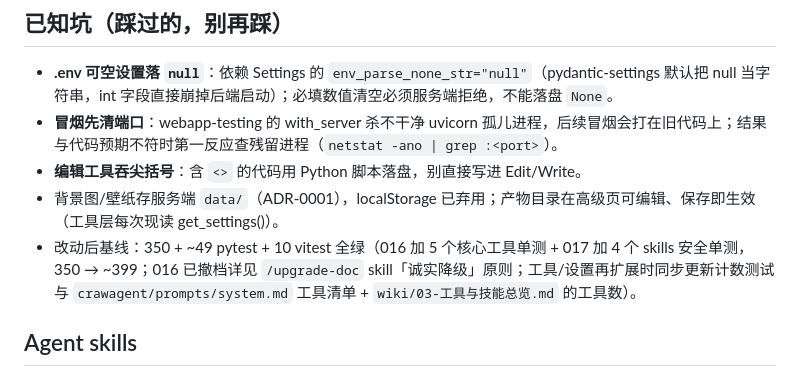
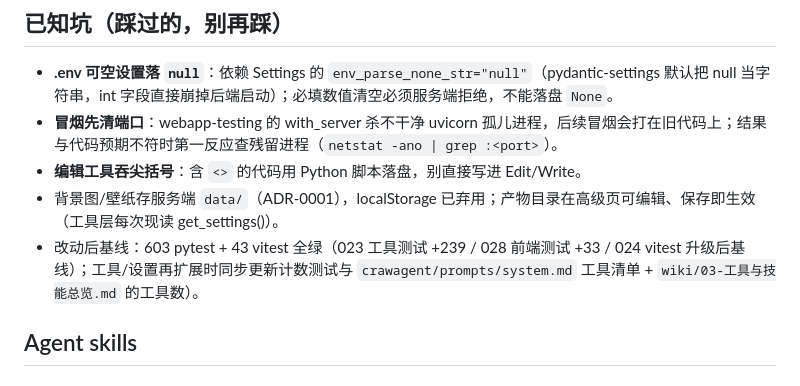
Before and after one commit to pmlpl/CrawAgent, a Markdown page: AGENTS.md, the part around the change. GitHub-like rendering.

```diff
--- a/AGENTS.md
+++ b/AGENTS.md
@@ -43,7 +43,7 @@ uv run python -m crawagent.web.server  # 临时冒烟用这个（静态托管在
 - **冒烟先清端口**：webapp-testing 的 with_server 杀不干净 uvicorn 孤儿进程，后续冒烟会打在旧代码上；结果与代码预期不符时第一反应查残留进程（`netstat -ano | grep :<port>`）。
 - **编辑工具吞尖括号**：含 `<>` 的代码用 Python 脚本落盘，别直接写进 Edit/Write。
 - 背景图/壁纸存服务端 `data/`（ADR-0001），localStorage 已弃用；产物目录在高级页可编辑、保存即生效（工具层每次现读 get_settings()）。
-- 改动后基线：350 + ~49 pytest + 10 vitest 全绿（016 加 5 个核心工具单测 + 017 加 4 个 skills 安全单测，350 → ~399；016 已撤档详见 `/upgrade-doc` skill「诚实降级」原则；工具/设置再扩展时同步更新计数测试与 `crawagent/prompts/system.md` 工具清单 + `wiki/03-工具与技能总览.md` 的工具数）。
+- 改动后基线：603 pytest + 43 vitest 全绿（023 工具测试 +239 / 028 前端测试 +33 / 024 vitest 升级后基线）；工具/设置再扩展时同步更新计数测试与 `crawagent/prompts/system.md` 工具清单 + `wiki/03-工具与技能总览.md` 的工具数）。
 
 ## Agent skills
 
```
Also changed, not shown: crawagent/prompts/system.md (+2 -2 lines).
